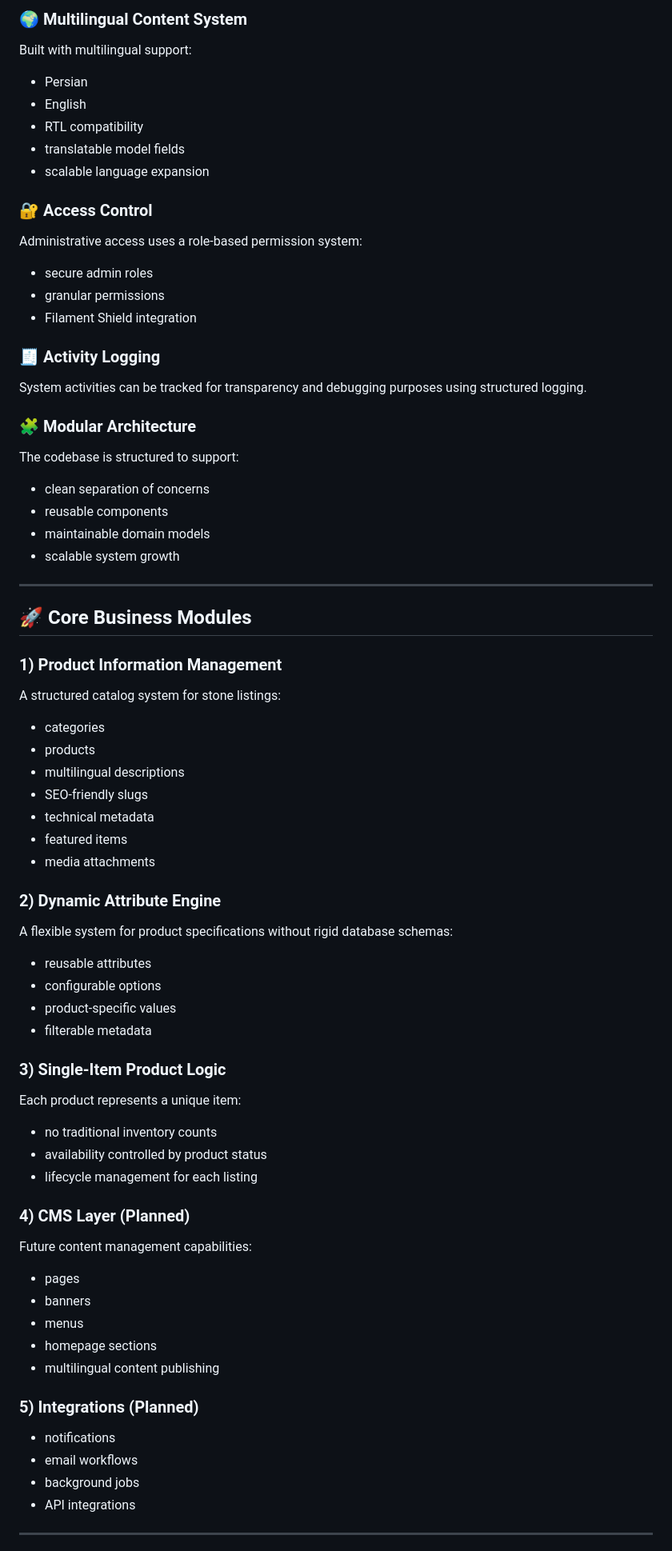
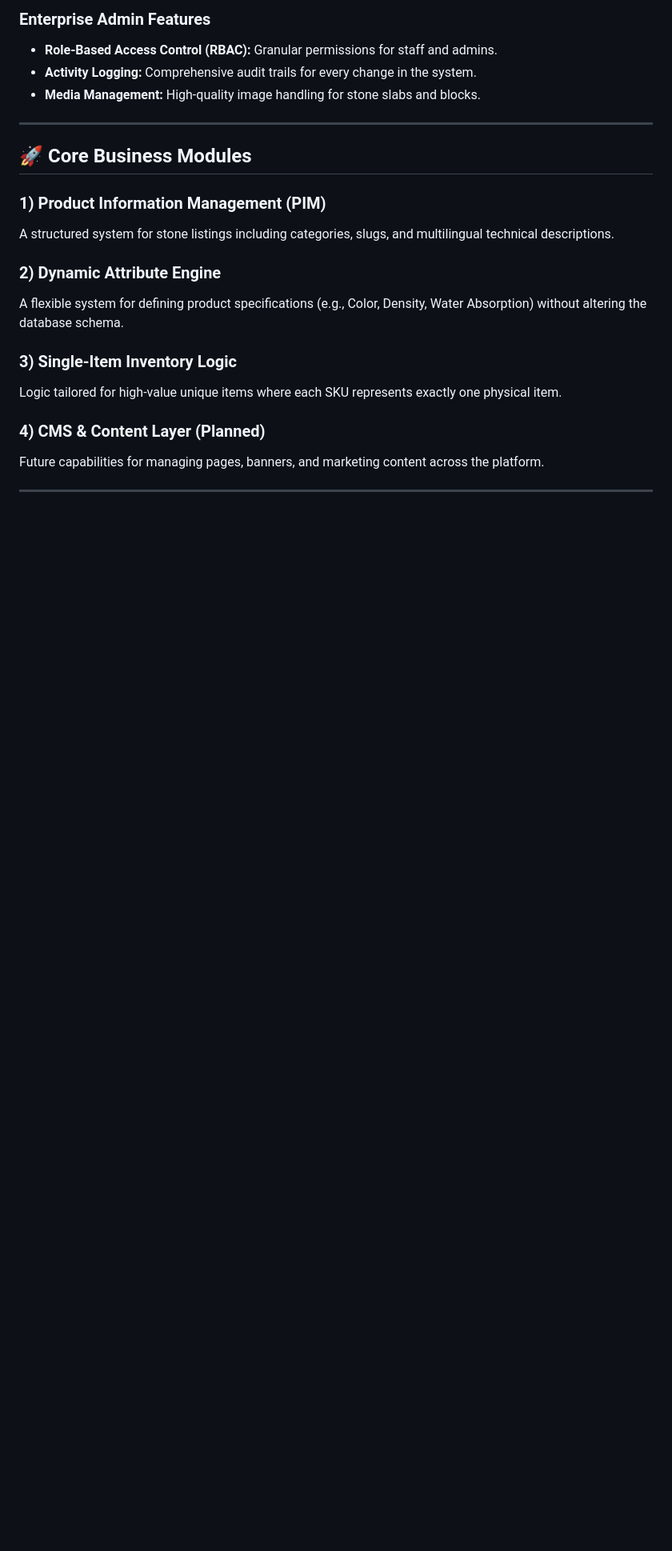
Before and after one commit to NziCode/stone-trading-platform, a Markdown page: README.md, the part around one of its changes. Shown at 80% size. GitHub-like rendering; blank space fills up the shorter version.

Commit message:
docs: finalize public README with stone-trading-platform naming

```diff
--- a/README.md
+++ b/README.md
@@ -83,76 +73,24 @@ Designed for managing **individual stone items** with structured metadata such a
 
-### 🌍 Multilingual Content System
-Built with multilingual support:
-
-- Persian
-- English
-- RTL compatibility
-- translatable model fields
-- scalable language expansion
-
-### 🔐 Access Control
-Administrative access uses a role‑based permission system:
-
-- secure admin roles
-- granular permissions
-- Filament Shield integration
-
-### 🧾 Activity Logging
-System activities can be tracked for transparency and debugging purposes using structured logging.
-
-### 🧩 Modular Architecture
-The codebase is structured to support:
-
-- clean separation of concerns
-- reusable components
-- maintainable domain models
-- scalable system growth
+### Enterprise Admin Features
+- **Role-Based Access Control (RBAC):** Granular permissions for staff and admins.
+- **Activity Logging:** Comprehensive audit trails for every change in the system.
+- **Media Management:** High-quality image handling for stone slabs and blocks.
 
 ---
 
 ## 🚀 Core Business Modules
 
-### 1) Product Information Management
-A structured catalog system for stone listings:
-
-- categories
-- products
-- multilingual descriptions
-- SEO-friendly slugs
-- technical metadata
-- featured items
-- media attachments
+### 1) Product Information Management (PIM)
+A structured system for stone listings including categories, slugs, and multilingual technical descriptions.
 
 ### 2) Dynamic Attribute Engine
-A flexible system for product specifications without rigid database schemas:
+A flexible system for defining product specifications (e.g., Color, Density, Water Absorption) without altering the database schema.
 
-- reusable attributes
-- configurable options
-- product-specific values
-- filterable metadata
+### 3) Single-Item Inventory Logic
+Logic tailored for high-value unique items where each SKU represents exactly one physical item.
 
-### 3) Single-Item Product Logic
-Each product represents a unique item:
-
-- no traditional inventory counts
-- availability controlled by product status
-- lifecycle management for each listing
-
-### 4) CMS Layer (Planned)
-Future content management capabilities:
-
-- pages
-- banners
-- menus
-- homepage sections
-- multilingual content publishing
-
-### 5) Integrations (Planned)
-
-- notifications
-- email workflows
-- background jobs
-- API integrations
+### 4) CMS & Content Layer (Planned)
+Future capabilities for managing pages, banners, and marketing content across the platform.
 
 ---
 
```
Also changed, not shown: other parts of README.md (+60 -122 lines).
